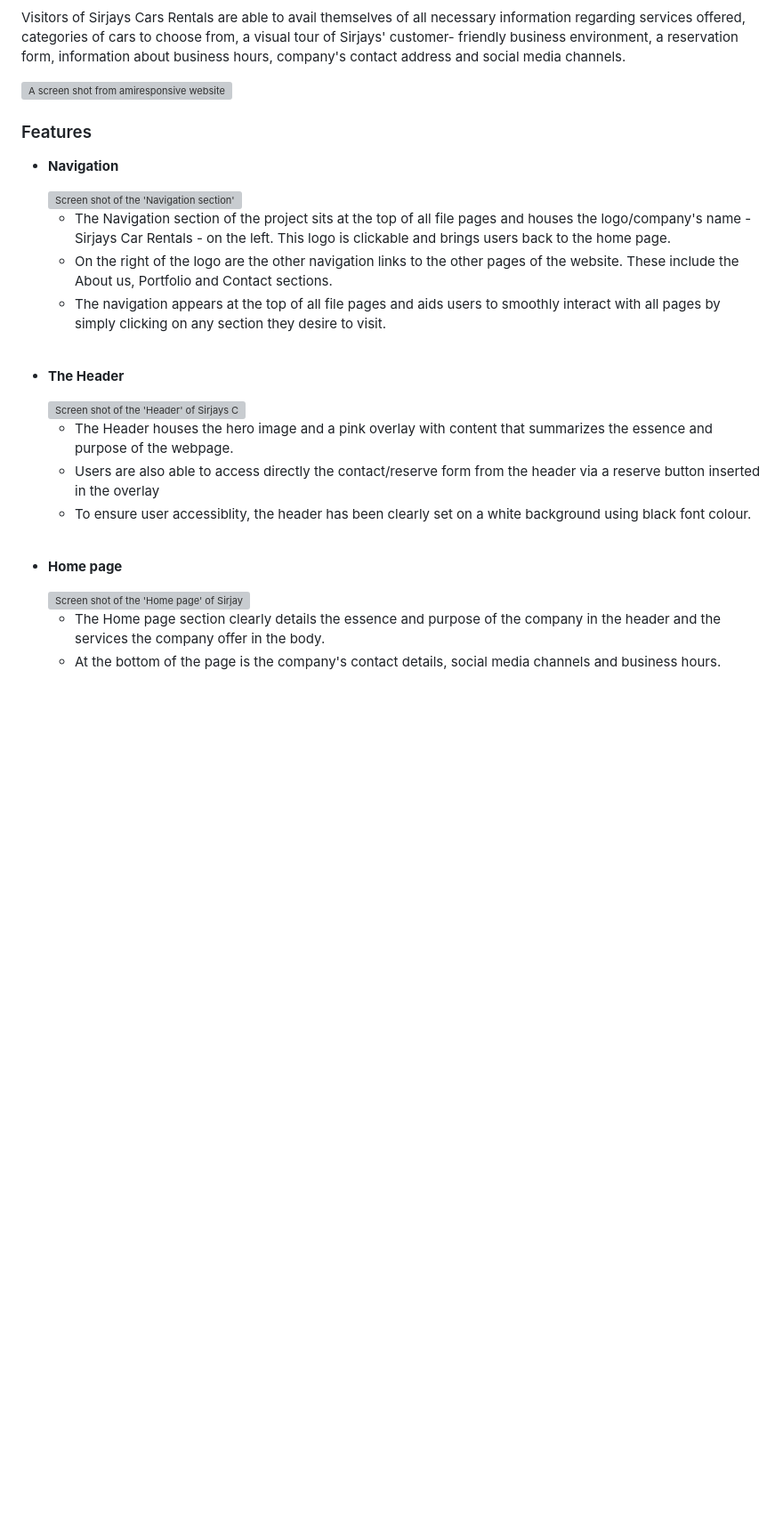
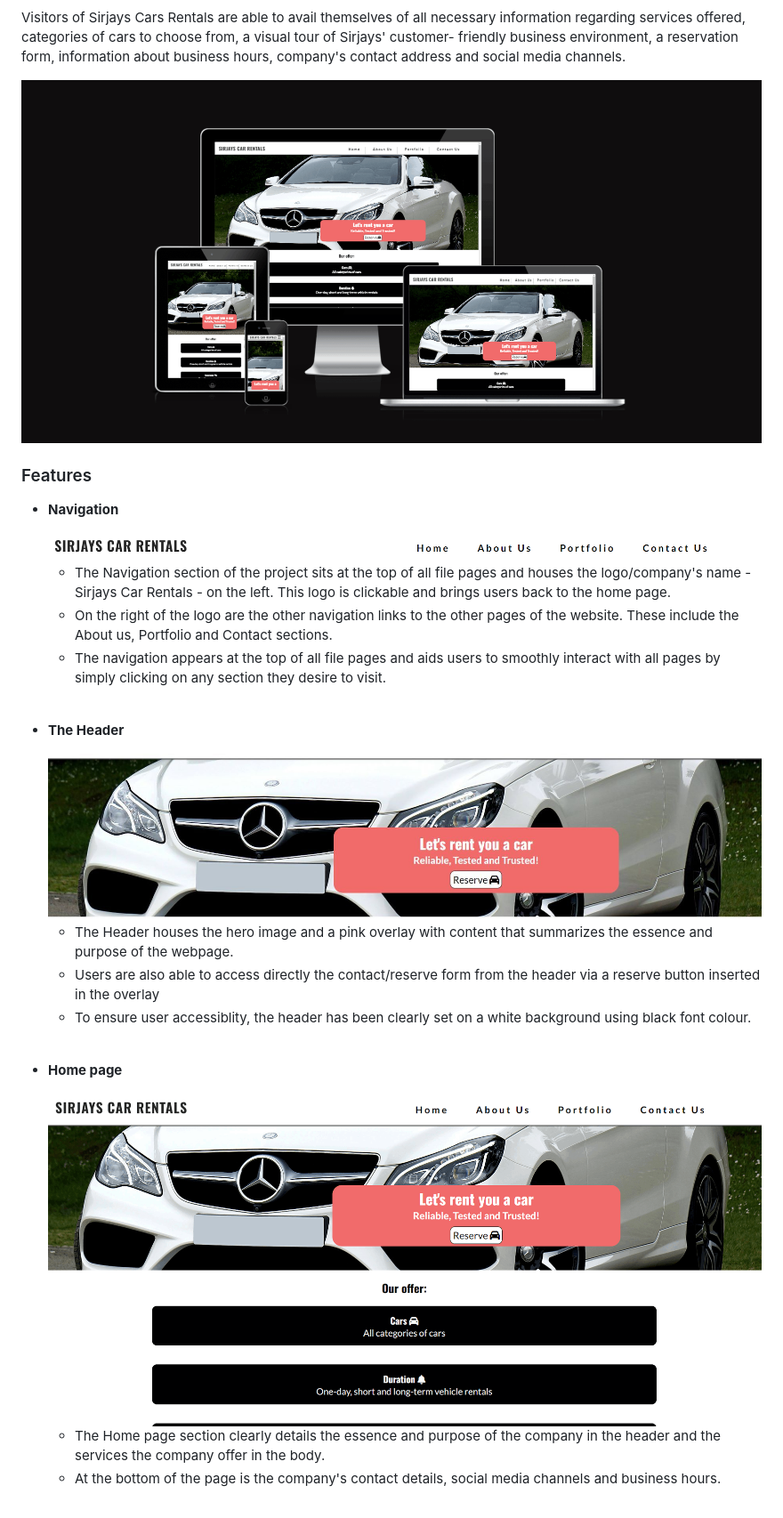
Before and after one commit to Sirjay009/Sirjays-Car-Rentals, a Markdown page: README.md, the part around one of its changes. Shown at 89% size. Drawn GitHub-style; blank space fills up the shorter version; grey boxes are pictures that could not be loaded.

Commit message:
Edit readme images path in the readme file

```diff
--- a/README.md
+++ b/README.md
@@ -6,7 +6,7 @@
 
 <p>Visitors of Sirjays Cars Rentals are able to avail themselves of all necessary information regarding services offered, categories of cars to choose from, a visual tour of Sirjays' customer- friendly business environment, a reservation form, information about business hours, company's contact address and social media channels.</p>
 
-<img src="assets/images/readme.images/jpeg-optimizer_Capture.PNG" alt="A screen shot from amiresponsive website confirming the responsiveness of the project on all screens">
+<img src="docs/readme.images/jpeg-optimizer_Capture.PNG" alt="A screen shot from amiresponsive website confirming the responsiveness of the project on all screens">
 <br>
 
 <h3>Features</h3>
@@ -14,7 +14,7 @@
 <ul>
 <li>
 <p><strong>Navigation</strong></p>
-<img src="assets/images/readme.images/jpeg-optimizer_Navigation.PNG" alt="Screen shot of the 'Navigation section' of Sirjays Car Rental project">
+<img src="docs/readme.images/jpeg-optimizer_Navigation.PNG" alt="Screen shot of the 'Navigation section' of Sirjays Car Rental project">
 <ul>
 <li>The Navigation section of the project sits at the top of all file pages and houses the logo/company's name - Sirjays Car Rentals - on the left. This logo is clickable and brings users back to the home page.</li>
 <li>On the right of the logo are the other navigation links to the other pages of the website. These include the About us, Portfolio and Contact sections.</li>
@@ -25,7 +25,7 @@
 
 <li>
 <p><strong>The Header</strong></p>
-<img src="assets/images/readme.images/jpeg-optimizer_Header1.jpg" alt="Screen shot of the 'Header' of Sirjays Car Rental project">
+<img src="docs/readme.images/jpeg-optimizer_Header1.jpg" alt="Screen shot of the 'Header' of Sirjays Car Rental project">
 <ul>
 <li>The Header houses the hero image and a pink overlay with content that summarizes the essence and purpose of the webpage.</li>
 <li>Users are also able to access directly the contact/reserve form from the header via a reserve button inserted in the overlay</li>
@@ -36,7 +36,7 @@
 
 <li>
 <p><strong>Home page</strong></p>
-<img src="assets/images/readme.images/jpeg-optimizer_HomePage.PNG" alt="Screen shot of the 'Home page' of Sirjays Car Rental project">
+<img src="docs/readme.images/jpeg-optimizer_HomePage.PNG" alt="Screen shot of the 'Home page' of Sirjays Car Rental project">
 <ul>
 <li>The Home page section clearly details the essence and purpose of the company in the header and the services the company offer in the body.</li>
 <li>At the bottom of the page is the company's contact details, social media channels and business hours.</li>
```
Also changed, not shown: other parts of README.md (+3 -3 lines).
